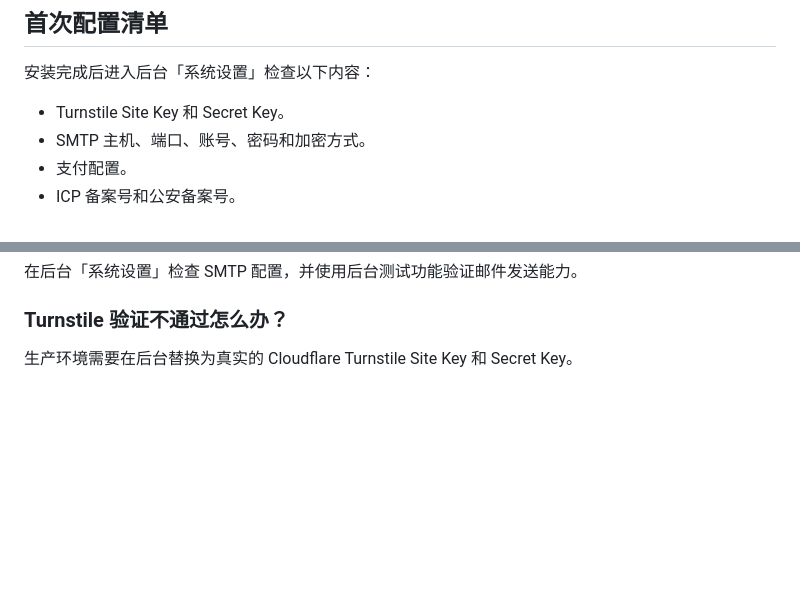
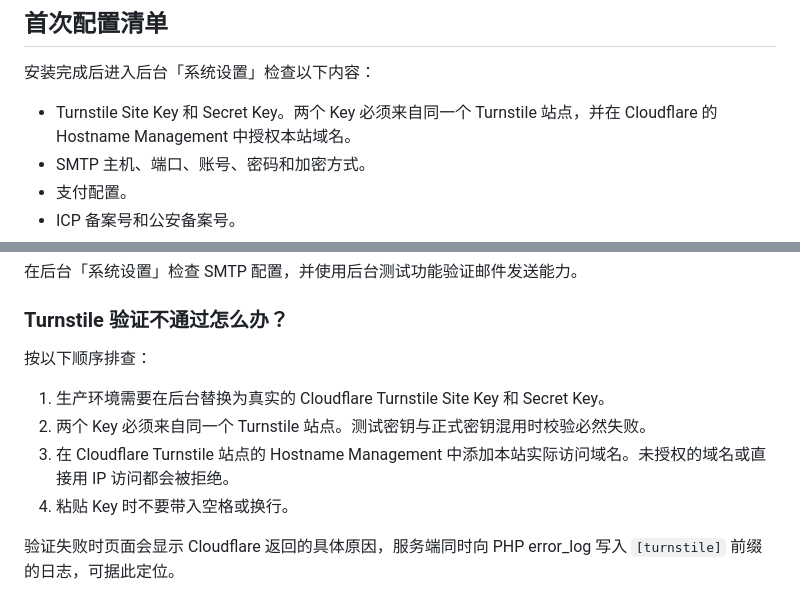
Before and after one commit to huliaiya/huliapi, a Markdown page: README.md, 2 parts joined by grey strips. Rendered like a GitHub page; blank space fills up the shorter version.

Commit message:
docs: 补充 Turnstile 排查步骤，覆盖密钥混用与域名授权两类失败原因 Co-authored-by: monkeycode-ai <monkeycode-ai@chaitin.com>

```diff
--- a/README.md
+++ b/README.md
@@ -143,7 +143,7 @@ http://your-domain.com/install/
 
 安装完成后进入后台「系统设置」检查以下内容：
 
-- Turnstile Site Key 和 Secret Key。
+- Turnstile Site Key 和 Secret Key。两个 Key 必须来自同一个 Turnstile 站点，并在 Cloudflare 的 Hostname Management 中授权本站域名。
 - SMTP 主机、端口、账号、密码和加密方式。
 - 支付配置。
 - ICP 备案号和公安备案号。
@@ -223,4 +223,11 @@ http://your-domain.com/install/
 
 ### Turnstile 验证不通过怎么办？
 
-生产环境需要在后台替换为真实的 Cloudflare Turnstile Site Key 和 Secret Key。
+按以下顺序排查：
+
+1. 生产环境需要在后台替换为真实的 Cloudflare Turnstile Site Key 和 Secret Key。
+2. 两个 Key 必须来自同一个 Turnstile 站点。测试密钥与正式密钥混用时校验必然失败。
+3. 在 Cloudflare Turnstile 站点的 Hostname Management 中添加本站实际访问域名。未授权的域名或直接用 IP 访问都会被拒绝。
+4. 粘贴 Key 时不要带入空格或换行。
+
+验证失败时页面会显示 Cloudflare 返回的具体原因，服务端同时向 PHP error_log 写入 `[turnstile]` 前缀的日志，可据此定位。
```
